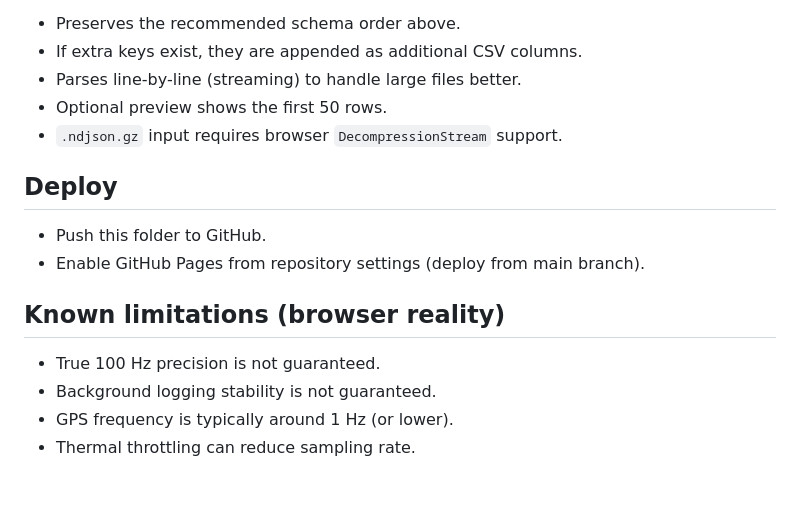
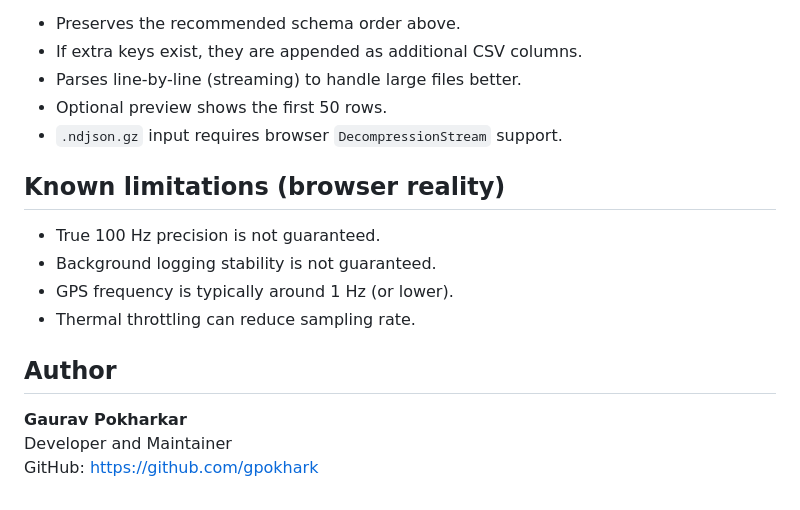
Before and after one commit to gpokhark/sensor-logger, a Markdown page: README.md, the part around one of its changes. Drawn GitHub-style.

```diff
--- a/README.md
+++ b/README.md
@@ -82,12 +153,14 @@ Converter behavior:
 - Optional preview shows the first 50 rows.
 - `.ndjson.gz` input requires browser `DecompressionStream` support.
 
-## Deploy
-- Push this folder to GitHub.
-- Enable GitHub Pages from repository settings (deploy from main branch).
-
 ## Known limitations (browser reality)
 - True 100 Hz precision is not guaranteed.
 - Background logging stability is not guaranteed.
 - GPS frequency is typically around 1 Hz (or lower).
 - Thermal throttling can reduce sampling rate.
+
+## Author
+
+**Gaurav Pokharkar**
+Developer and Maintainer
+GitHub: https://github.com/gpokhark
```
Also changed, not shown: other parts of README.md (+71 -0 lines).
